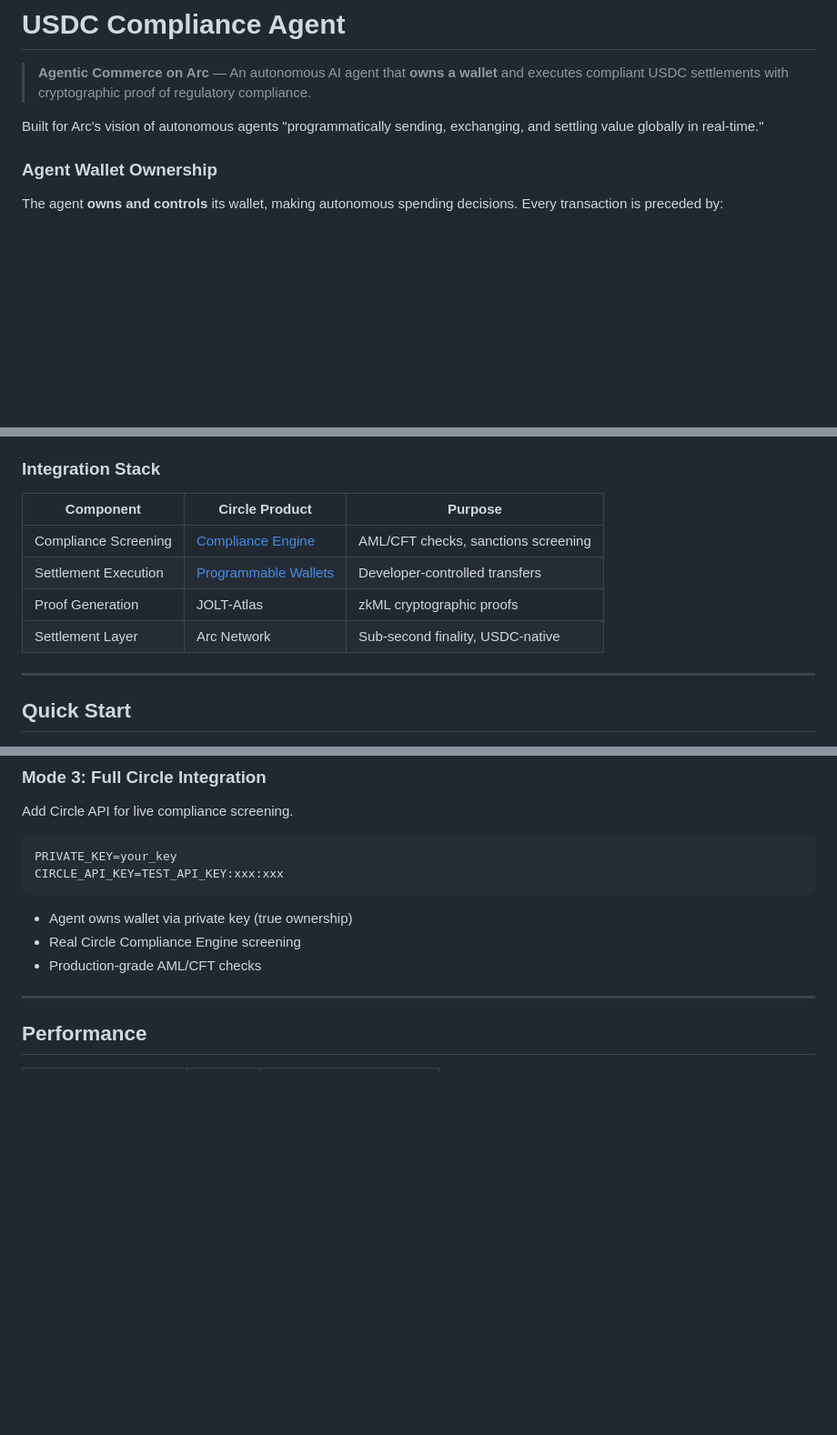
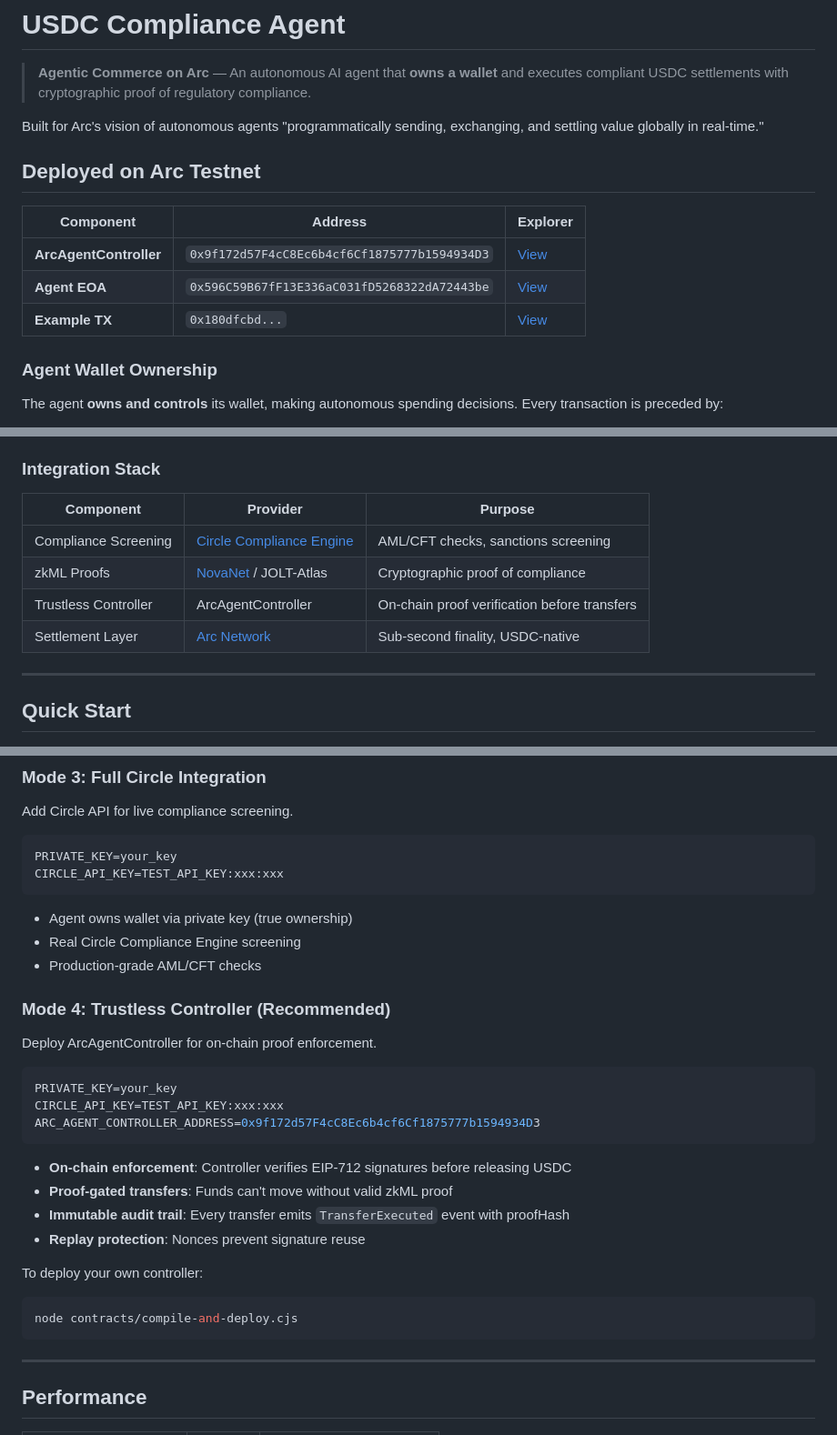
Before and after one commit to hshadab/arc, a Markdown page: demos/autonomous-settlement/README.md, 3 parts joined by grey strips. Shown at 91% size. Rendered like a GitHub page; blank space fills up the shorter version.

Commit message:
Update README with deployed controller and trustless mode docs
- Add deployed contract addresses table
- Add Mode 4: Trustless Controller section
- Update integration stack with NovaNet
- Add contracts directory to architecture

🤖 Generated with [Claude Code](https://claude.com/claude-code)

Co-Authored-By: Claude <noreply@anthropic.com>

````diff
--- a/demos/autonomous-settlement/README.md
+++ b/demos/autonomous-settlement/README.md
@@ -3,6 +3,14 @@
 > **Agentic Commerce on Arc** — An autonomous AI agent that **owns a wallet** and executes compliant USDC settlements with cryptographic proof of regulatory compliance.
 
 Built for Arc's vision of autonomous agents "programmatically sending, exchanging, and settling value globally in real-time."
+
+## Deployed on Arc Testnet
+
+| Component | Address | Explorer |
+|-----------|---------|----------|
+| **ArcAgentController** | `0x9f172d57F4cC8Ec6b4cf6Cf1875777b1594934D3` | [View](https://testnet.arcscan.io/address/0x9f172d57F4cC8Ec6b4cf6Cf1875777b1594934D3) |
+| **Agent EOA** | `0x596C59B67fF13E336aC031fD5268322dA72443be` | [View](https://testnet.arcscan.io/address/0x596C59B67fF13E336aC031fD5268322dA72443be) |
+| **Example TX** | `0x180dfcbd...` | [View](https://testnet.arcscan.io/tx/0x180dfcbd083e9269458a9cb8a7f34bbc0dfa5f2b1ecb698a50cead1ac89911fc) |
 
 ### Agent Wallet Ownership
 
@@ -23,12 +31,12 @@ This enables true autonomous agents that institutions can trust.
 
 ### Integration Stack
 
-| Component | Circle Product | Purpose |
-|-----------|---------------|---------|
-| Compliance Screening | [Compliance Engine](https://www.circle.com/wallets/compliance-engine) | AML/CFT checks, sanctions screening |
-| Settlement Execution | [Programmable Wallets](https://developers.circle.com/wallets) | Developer-controlled transfers |
-| Proof Generation | JOLT-Atlas | zkML cryptographic proofs |
-| Settlement Layer | Arc Network | Sub-second finality, USDC-native |
+| Component | Provider | Purpose |
+|-----------|----------|---------|
+| Compliance Screening | [Circle Compliance Engine](https://www.circle.com/wallets/compliance-engine) | AML/CFT checks, sanctions screening |
+| zkML Proofs | [NovaNet](https://novanet.xyz) / JOLT-Atlas | Cryptographic proof of compliance |
+| Trustless Controller | ArcAgentController | On-chain proof verification before transfers |
+| Settlement Layer | [Arc Network](https://arc.network) | Sub-second finality, USDC-native |
 
 ---
 
@@ -311,6 +319,26 @@ CIRCLE_API_KEY=TEST_API_KEY:xxx:xxx
 - Real Circle Compliance Engine screening
 - Production-grade AML/CFT checks
 
+### Mode 4: Trustless Controller (Recommended)
+
+Deploy ArcAgentController for on-chain proof enforcement.
+
+```bash
+PRIVATE_KEY=your_key
+CIRCLE_API_KEY=TEST_API_KEY:xxx:xxx
+ARC_AGENT_CONTROLLER_ADDRESS=0x9f172d57F4cC8Ec6b4cf6Cf1875777b1594934D3
+```
+
+- **On-chain enforcement**: Controller verifies EIP-712 signatures before releasing USDC
+- **Proof-gated transfers**: Funds can't move without valid zkML proof
+- **Immutable audit trail**: Every transfer emits `TransferExecuted` event with proofHash
+- **Replay protection**: Nonces prevent signature reuse
+
+To deploy your own controller:
+```bash
+node contracts/compile-and-deploy.cjs
+```
+
 ---
 
 ## Performance
````
Also changed, not shown: other parts of demos/autonomous-settlement/README.md (+6 -2 lines).
